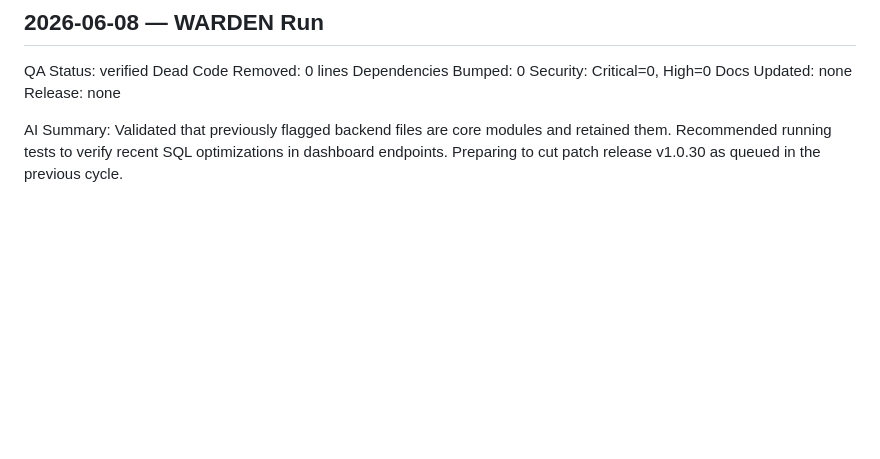
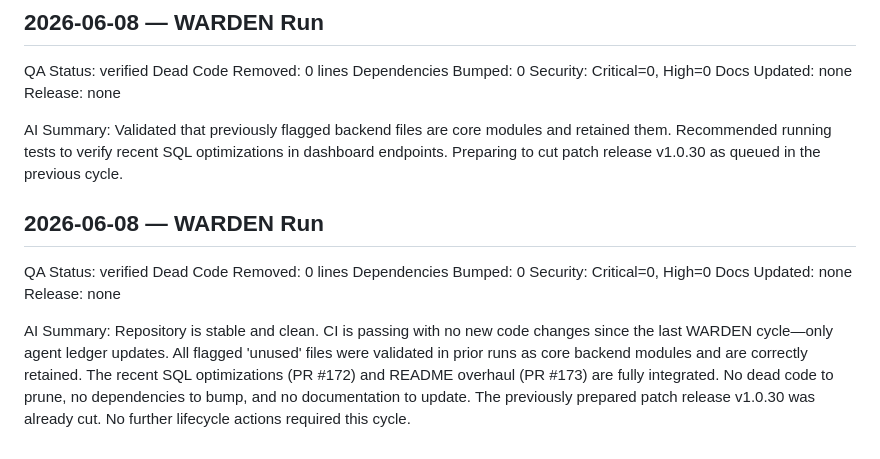
Before and after one commit to shenald-dev/ai-whatsapp-intelligence, a Markdown page: .jules/warden.md, the part around the change. Rendered like a GitHub page; blank space fills up the shorter version.

Commit message:
chore(warden): update ledger

```diff
--- a/.jules/warden.md
+++ b/.jules/warden.md
@@ -64,3 +64,14 @@ Docs Updated: none
 Release: none
 
 AI Summary: Validated that previously flagged backend files are core modules and retained them. Recommended running tests to verify recent SQL optimizations in dashboard endpoints. Preparing to cut patch release v1.0.30 as queued in the previous cycle.
+
+## 2026-06-08 — WARDEN Run
+
+QA Status: verified
+Dead Code Removed: 0 lines
+Dependencies Bumped: 0
+Security: Critical=0, High=0
+Docs Updated: none
+Release: none
+
+AI Summary: Repository is stable and clean. CI is passing with no new code changes since the last WARDEN cycle—only agent ledger updates. All flagged 'unused' files were validated in prior runs as core backend modules and are correctly retained. The recent SQL optimizations (PR #172) and README overhaul (PR #173) are fully integrated. No dead code to prune, no dependencies to bump, and no documentation to update. The previously prepared patch release v1.0.30 was already cut. No further lifecycle actions required this cycle.
```
